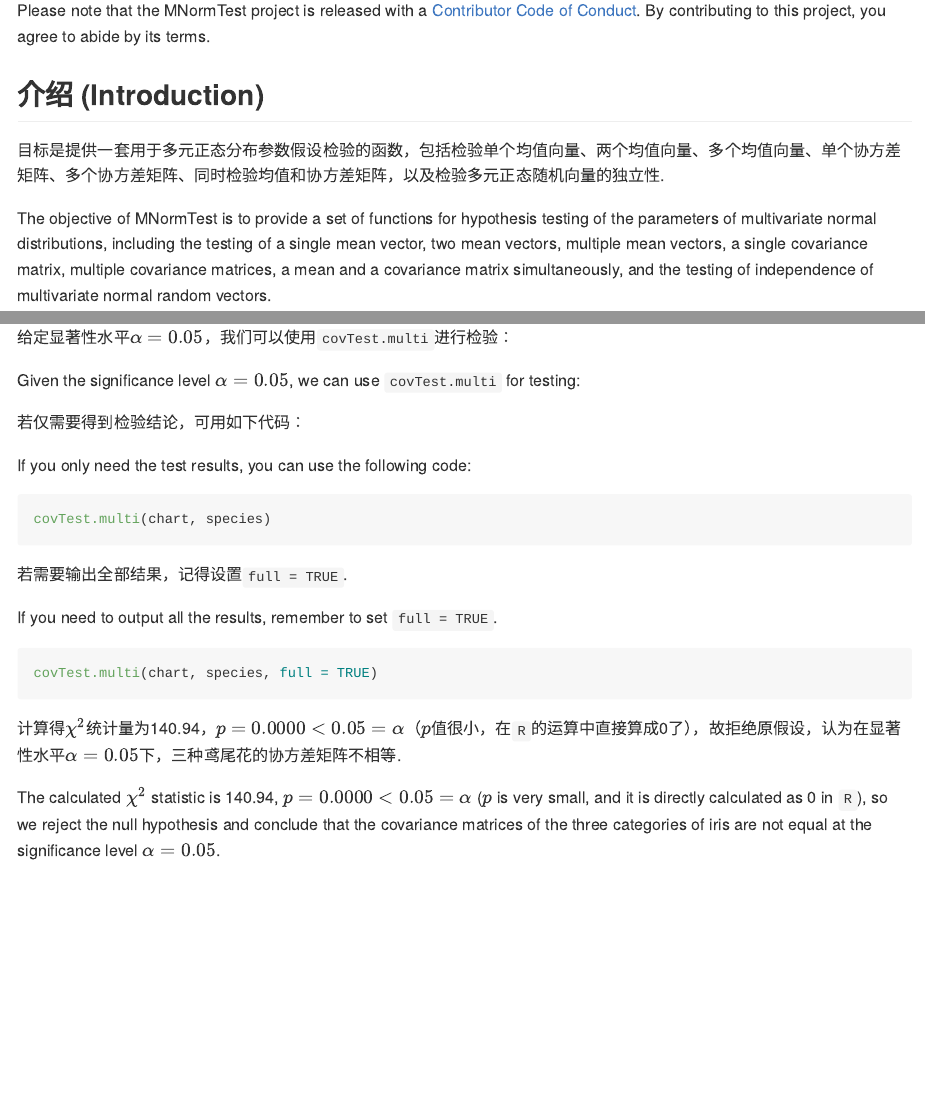
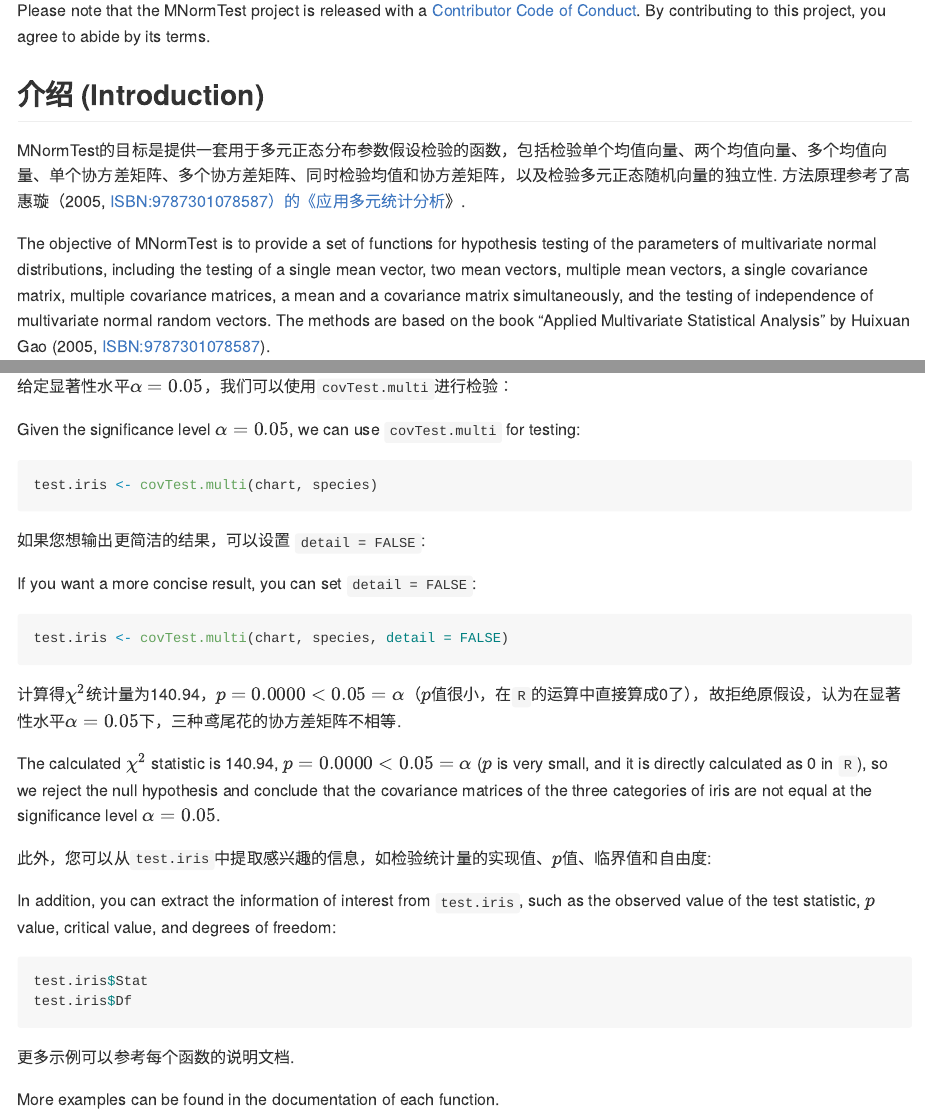
Before and after one commit to Astringency/MNormTest, an R Markdown document (README.Rmd): the page in a window 1100 px wide, from 180 px down, and a second part further down, joined at a grey line. The pictures show the output file README.md that the author committed with the source, drawn offline in the style of GitHub; badge pictures from the web are left out.

Commit message:
modified:   README.Rmd 	modified:   README.md 	modified:   man/meanTest.single.Rd

````diff
--- a/README.Rmd
+++ b/README.Rmd
@@ -26,9 +26,9 @@ Please note that the MNormTest project is released with a [Contributor Code of C
 
 ## 介绍 (Introduction)
 
-目标是提供一套用于多元正态分布参数假设检验的函数，包括检验单个均值向量、两个均值向量、多个均值向量、单个协方差矩阵、多个协方差矩阵、同时检验均值和协方差矩阵，以及检验多元正态随机向量的独立性.
+MNormTest的目标是提供一套用于多元正态分布参数假设检验的函数，包括检验单个均值向量、两个均值向量、多个均值向量、单个协方差矩阵、多个协方差矩阵、同时检验均值和协方差矩阵，以及检验多元正态随机向量的独立性. 方法原理参考了高惠璇（2005, ISBN:9787301078587）的《应用多元统计分析》.
 
-The objective of MNormTest is to provide a set of functions for hypothesis testing of the parameters of multivariate normal distributions, including the testing of a single mean vector, two mean vectors, multiple mean vectors, a single covariance matrix, multiple covariance matrices, a mean and a covariance matrix simultaneously, and the testing of independence of multivariate normal random vectors.
+The objective of MNormTest is to provide a set of functions for hypothesis testing of the parameters of multivariate normal distributions, including the testing of a single mean vector, two mean vectors, multiple mean vectors, a single covariance matrix, multiple covariance matrices, a mean and a covariance matrix simultaneously, and the testing of independence of multivariate normal random vectors. The methods are based on the book "Applied Multivariate Statistical Analysis" by Huixuan Gao (2005, ISBN:9787301078587).
 
 ## 下载 (Installation)
 
@@ -190,22 +190,31 @@ $$
 
 Given the significance level $\alpha = 0.05$, we can use `covTest.multi` for testing:
 
-若仅需要得到检验结论，可用如下代码：
-
-If you only need the test results, you can use the following code:
-
-``` r
-covTest.multi(chart, species)
+```r
+test.iris <- covTest.multi(chart, species)
 ```
 
-若需要输出全部结果，记得设置`full = TRUE`.
+如果您想输出更简洁的结果，可以设置 `detail = FALSE`:
 
-If you need to output all the results, remember to set `full = TRUE`.
+If you want a more concise result, you can set `detail = FALSE`:
 
-``` r
-covTest.multi(chart, species, full = TRUE)
+```r
+test.iris <- covTest.multi(chart, species, detail = FALSE)
 ```
 
 计算得$\chi^2$统计量为140.94，$p = 0.0000 < 0.05 = \alpha$（$p$值很小，在`R`的运算中直接算成0了），故拒绝原假设，认为在显著性水平$\alpha = 0.05$下，三种鸢尾花的协方差矩阵不相等.
 
 The calculated $\chi^2$ statistic is 140.94, $p = 0.0000 < 0.05 = \alpha$ ($p$ is very small, and it is directly calculated as 0 in `R`), so we reject the null hypothesis and conclude that the covariance matrices of the three categories of iris are not equal at the significance level $\alpha = 0.05$.
+
+此外，您可以从`test.iris`中提取感兴趣的信息，如检验统计量的实现值、$p$值、临界值和自由度:
+
+In addition, you can extract the information of interest from `test.iris`, such as the observed value of the test statistic, $p$ value, critical value, and degrees of freedom:
+
+```r
+test.iris$Stat
+test.iris$Df
+```
+
+更多示例可以参考每个函数的说明文档.
+
+More examples can be found in the documentation of each function.
````
Also changed, not shown: README.md, 1 other file.
